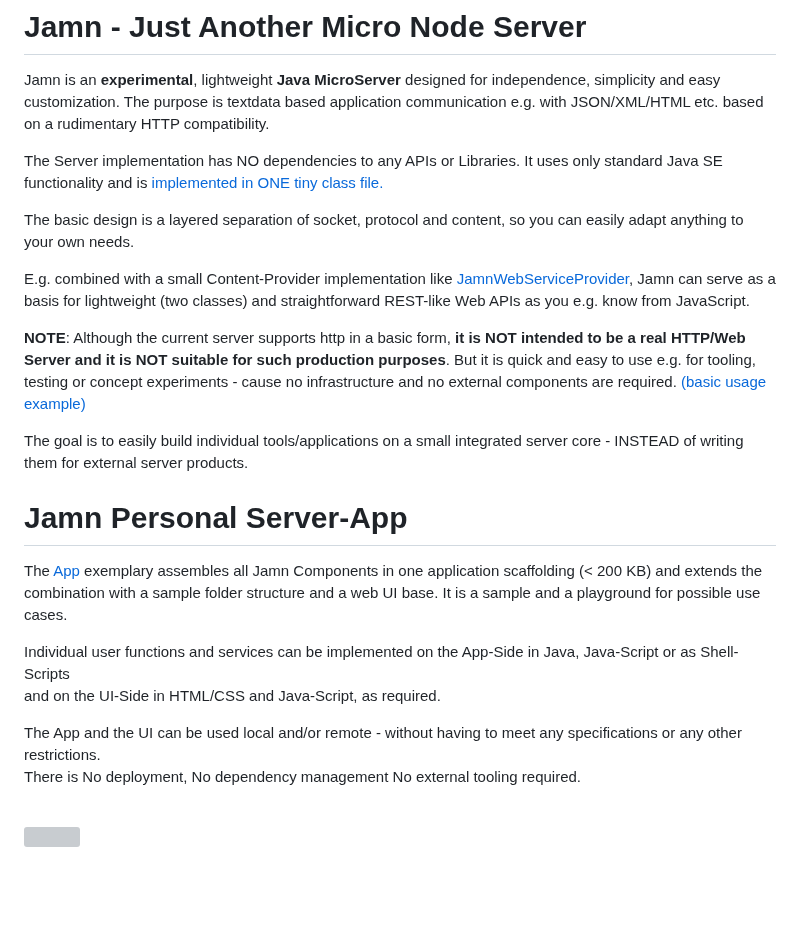
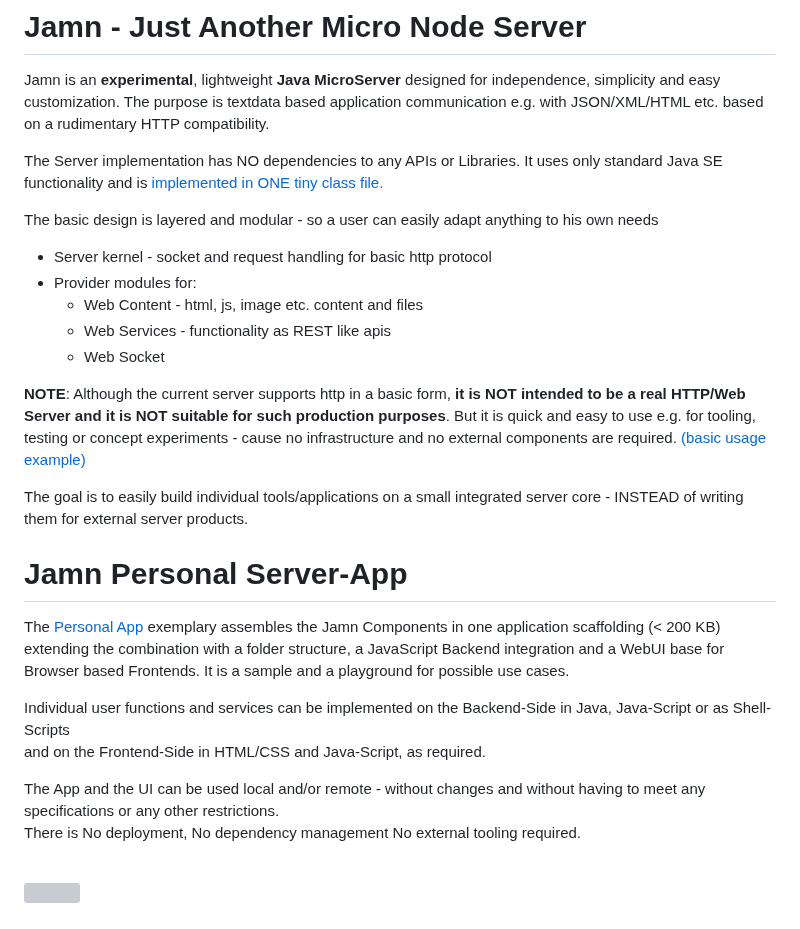
Before and after one commit to integrating-architecture/JamnServer, a Markdown page: README.md, the part around the change. Drawn GitHub-style; blank space fills up the shorter version; grey boxes are pictures that could not be loaded.

Commit message:
snapshot

```diff
--- a/README.md
+++ b/README.md
@@ -5,21 +5,24 @@ The purpose is textdata based application communication e.g. with JSON/XML/HTML
 
 The Server implementation has NO dependencies to any APIs or Libraries. It uses only standard Java SE functionality and is <a href="/org.isa.ipc.JamnServer/src/main/java/org/isa/ipc/JamnServer.java">implemented in ONE tiny class file.</a>
 
-The basic design is a layered separation of socket, protocol and content, so you can easily adapt anything to your own needs.
-
-E.g. combined with a small Content-Provider implementation like <a href="/org.isa.ipc.JamnWebServiceProvider">JamnWebServiceProvider</a>, Jamn can serve as a basis for lightweight (two classes) and straightforward REST-like Web APIs as you e.g. know from JavaScript.
+The basic design is layered and modular - so a user can easily adapt anything to his own needs
+* Server kernel - socket and request handling for basic http protocol
+* Provider modules for:
+  - Web Content - html, js, image etc. content and files
+  - Web Services - functionality as REST like apis
+  - Web Socket
 
 **NOTE**: Although the current server supports http in a basic form, **it is NOT intended to be a real HTTP/Web Server and it is NOT suitable for such production purposes**. But it is quick and easy to use e.g. for tooling, testing or concept experiments  - cause no infrastructure and no external components are required. <a href="/org.isa.ipc.JamnServer/src/test/java/org/isa/ipc/JamnServerBasicTest.java"> (basic usage example)</a>
 
 The goal is to easily build individual tools/applications on a small integrated server core - INSTEAD of writing them for external server products.
 <br></br>
 # Jamn Personal Server-App
-The <a href="/org.isa.jps.JamnPersonalServerApp">App</a> exemplary assembles all Jamn Components in one application scaffolding (< 200 KB) and extends the combination with a sample folder structure and a web UI base. It is a sample and a playground for possible use cases.
+The <a href="/org.isa.jps.JamnPersonalServerApp">Personal App</a> exemplary assembles the Jamn Components in one application scaffolding (< 200 KB) extending the combination with a folder structure, a JavaScript Backend integration and a WebUI base for Browser based Frontends. It is a sample and a playground for possible use cases.
 
-Individual user functions and services can be implemented on the App-Side in Java, Java-Script or as Shell-Scripts<br>
-and on the UI-Side in HTML/CSS and Java-Script, as required.
+Individual user functions and services can be implemented on the Backend-Side in Java, Java-Script or as Shell-Scripts<br>
+and on the Frontend-Side in HTML/CSS and Java-Script, as required.
 
-The App and the UI can be used local and/or remote - without having to meet any specifications or any other restrictions.<br>
+The App and the UI can be used local and/or remote - without changes and without having to meet any specifications or any other restrictions.<br>
 There is No deployment, No dependency management No external tooling required.
 
 <br><img src="https://github.com/user-attachments/assets/b26b2e87-3ca4-48b6-a631-68c549750071" width="600" height="400"></br>
```
